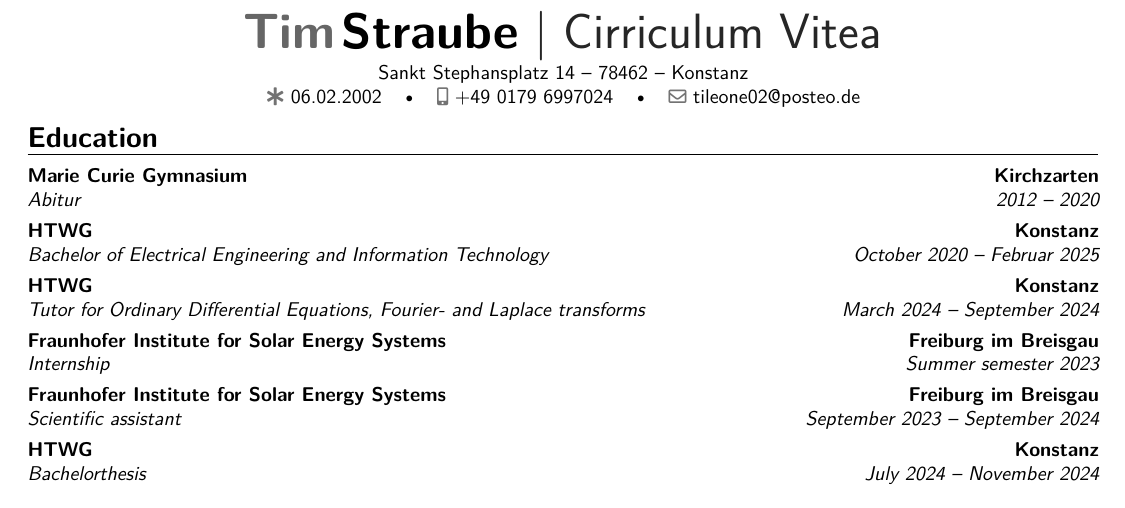
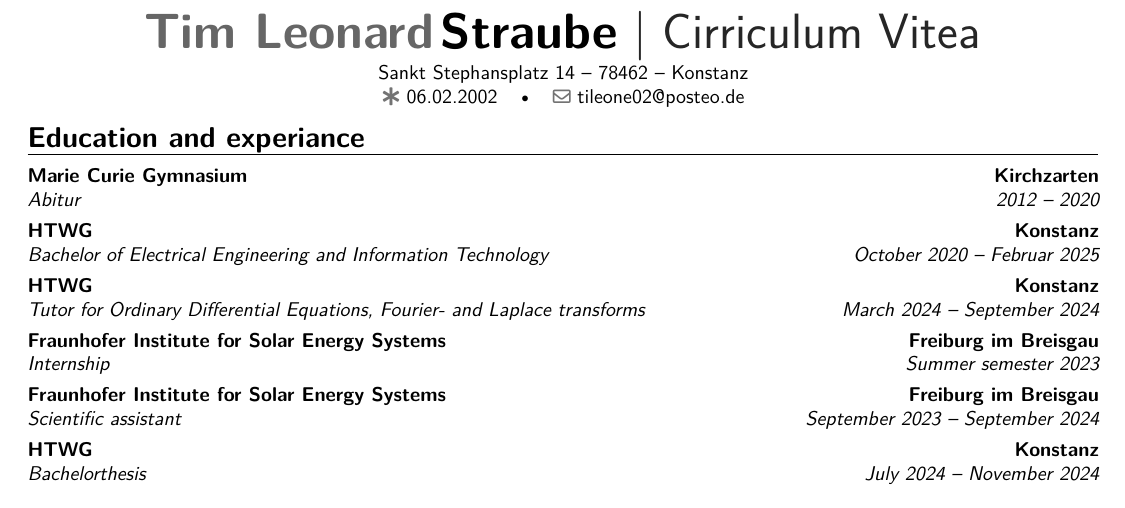
Before and after one commit to TimStraube/CV, a LaTeX CV (CV.tex): part of the page, cut so that both start at the same text. Compiled offline with pdfLaTeX.

Commit message:
Further changes

```diff
--- a/CV.tex
+++ b/CV.tex
@@ -34,10 +34,9 @@
 \usepackage[utf8]{inputenc}
 
 \title{Cirriculum Vitea}
-\name{Tim}{Straube}
+\name{Tim Leonard}{Straube}
 \born{06.02.2002}
 \address{Sankt Stephansplatz 14}{78462}{Konstanz}
-\phone[mobile]{+49 0179 6997024}
 \email{tileone02@posteo.de}
 \renewcommand*{\bibliographyitemlabel}{[\arabic{enumiv}]}
 \begin{document}
@@ -47,7 +46,7 @@
 
 \vspace{-1cm}
 
-\section{Education}
+\section{Education and experiance}
 \cventry{2012 -- 2020}{Abitur}{Marie Curie Gymnasium}{Kirchzarten}{}{}
 \cventry{October 2020 -- Februar 2025}{Bachelor of Electrical Engineering and Information Technology}{HTWG}{Konstanz}{}{}
 \cventry{March 2024 -- September 2024}{Tutor for Ordinary Differential Equations, Fourier- and Laplace transforms}{HTWG}{Konstanz}{}{}
```
Also changed, not shown: CV.pdf.
